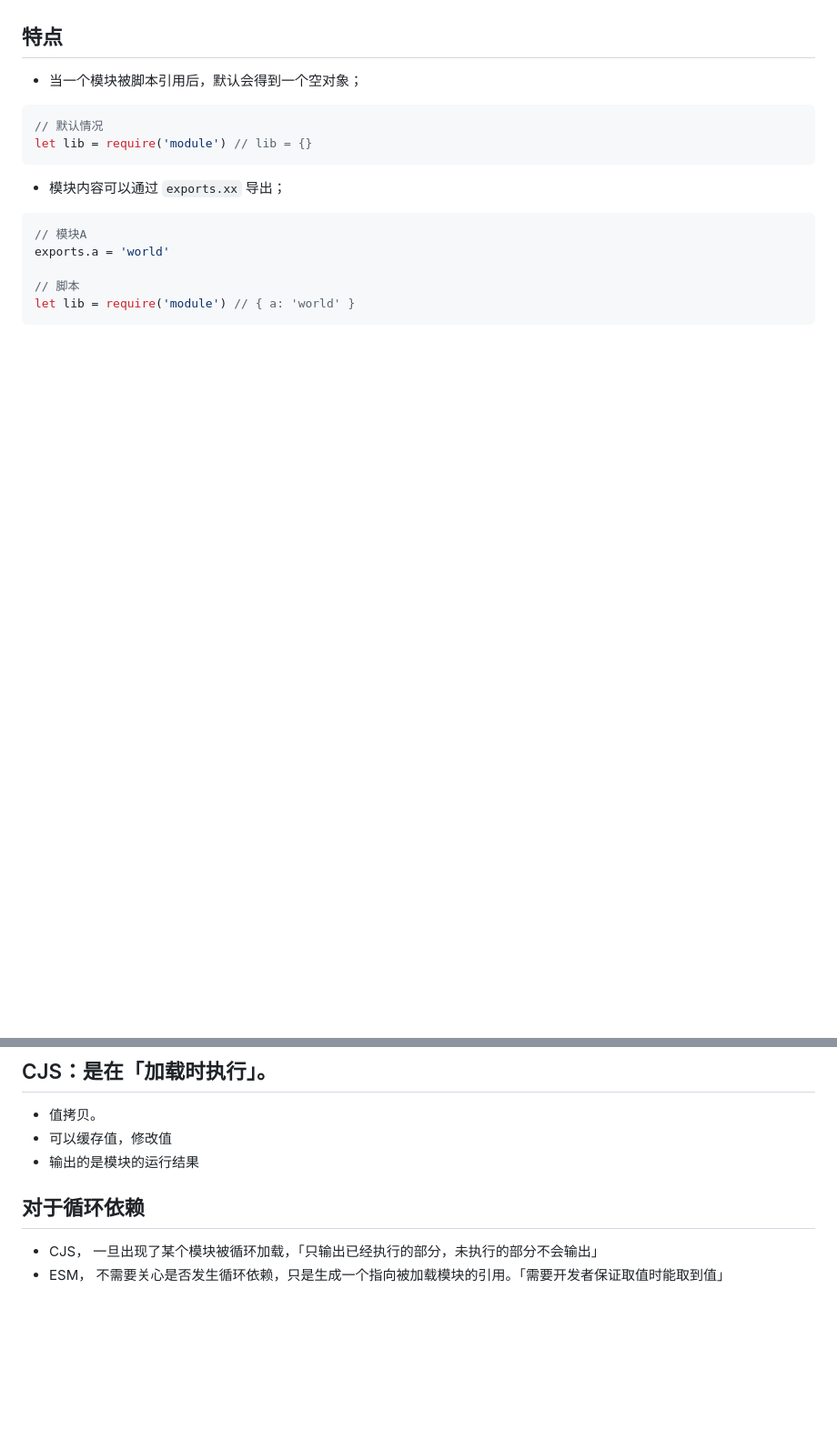
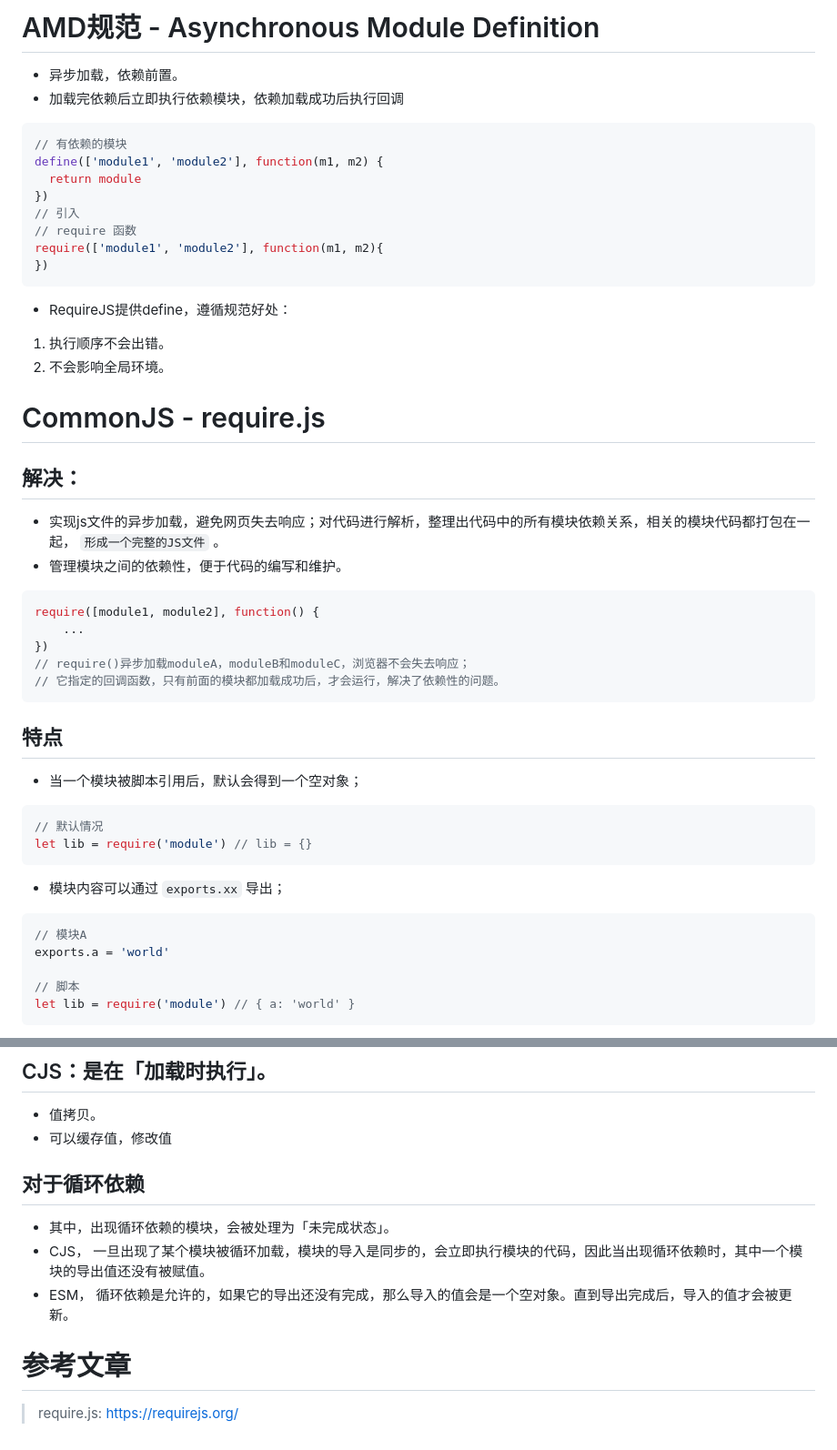
Before and after one commit to Jess-2021/Jess.github.io, a Markdown page: JS/模块化.md, 2 parts joined by grey strips. Shown: that part at 91% size. GitHub-like rendering; blank space fills up the shorter version.

````diff
--- a/JS/模块化.md
+++ b/JS/模块化.md
@@ -34,3 +78,31 @@
+# AMD规范 - Asynchronous Module Definition
+- 异步加载，依赖前置。
+- 加载完依赖后立即执行依赖模块，依赖加载成功后执行回调
+```js
+// 有依赖的模块
+define(['module1', 'module2'], function(m1, m2) {
+  return module
+})
+// 引入
+// require 函数
+require(['module1', 'module2'], function(m1, m2){
+})
+```
+- RequireJS提供define，遵循规范好处：
+1. 执行顺序不会出错。
+2. 不会影响全局环境。
+
+# CommonJS - require.js
+## 解决：
+- 实现js文件的异步加载，避免网页失去响应；对代码进行解析，整理出代码中的所有模块依赖关系，相关的模块代码都打包在一起， `形成一个完整的JS文件` 。
+- 管理模块之间的依赖性，便于代码的编写和维护。
+```js
+require([module1, module2], function() {
+    ...
+})
+// require()异步加载moduleA，moduleB和moduleC，浏览器不会失去响应；
+// 它指定的回调函数，只有前面的模块都加载成功后，才会运行，解决了依赖性的问题。
+```
 
 ## 特点
 - 当一个模块被脚本引用后，默认会得到一个空对象；
@@ -173,8 +224,11 @@ import { value } from './module1.js'
 ## CJS：是在「加载时执行」。
   - 值拷贝。
   - 可以缓存值，修改值
-  - 输出的是模块的运行结果
 
 ## 对于循环依赖
-- CJS， 一旦出现了某个模块被循环加载，「只输出已经执行的部分，未执行的部分不会输出」
-- ESM， 不需要关心是否发生循环依赖，只是生成一个指向被加载模块的引用。「需要开发者保证取值时能取到值」
+- 其中，出现循环依赖的模块，会被处理为「未完成状态」。
+- CJS， 一旦出现了某个模块被循环加载，模块的导入是同步的，会立即执行模块的代码，因此当出现循环依赖时，其中一个模块的导出值还没有被赋值。
+- ESM， 循环依赖是允许的，如果它的导出还没有完成，那么导入的值会是一个空对象。直到导出完成后，导入的值才会被更新。
+
+# 参考文章
+> require.js: https://requirejs.org/
````
Also changed, not shown: other parts of JS/模块化.md (+59 -36 lines).
